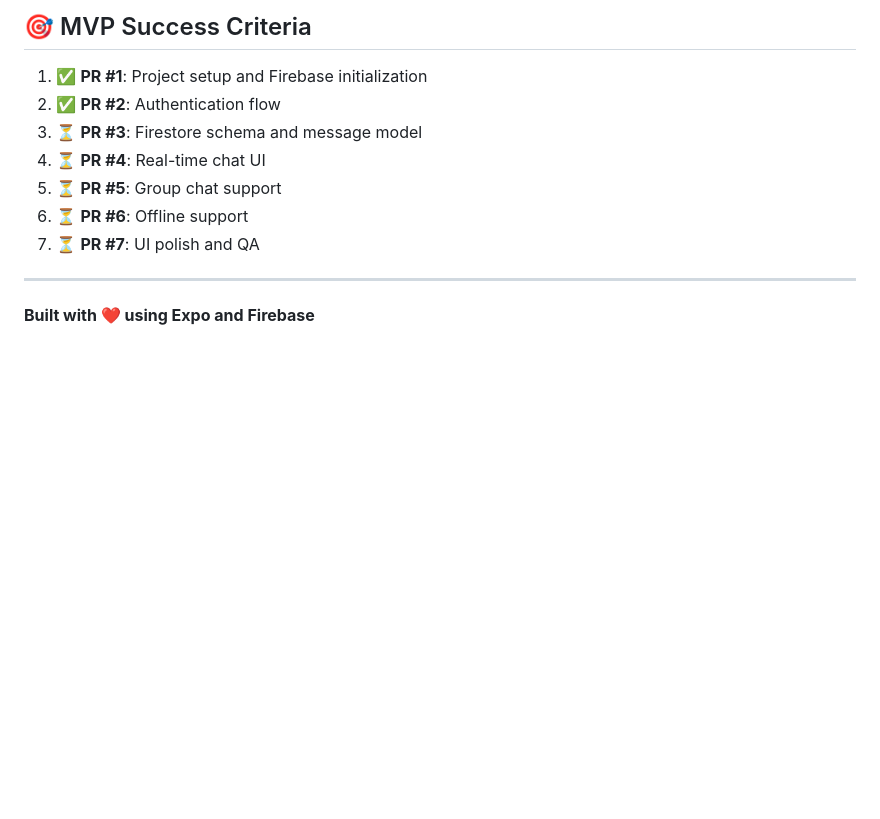
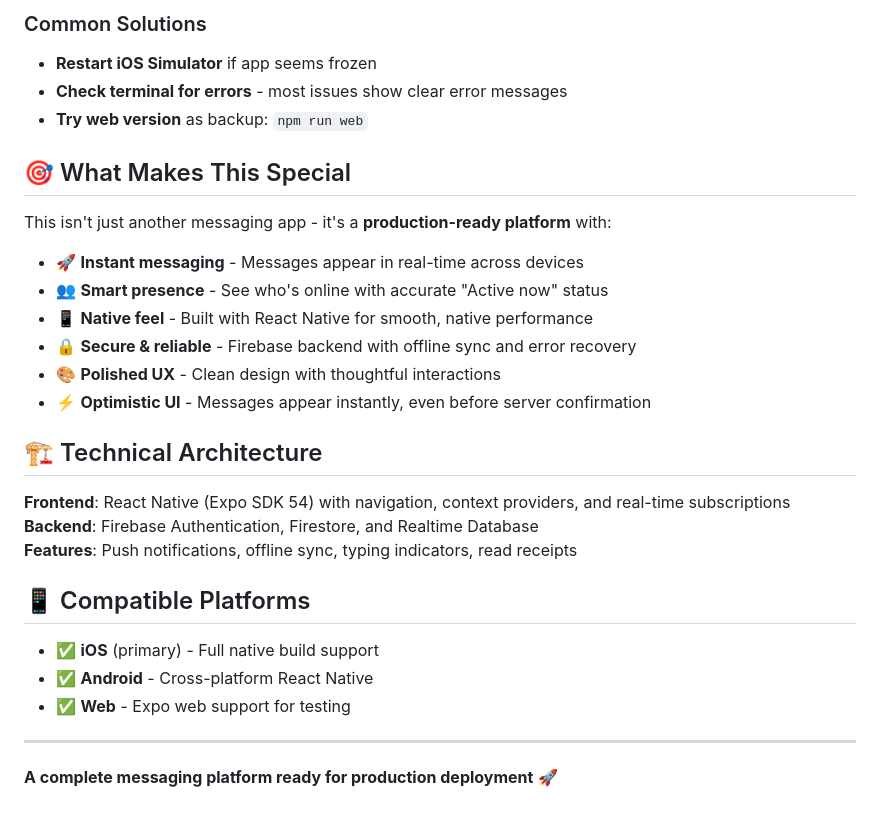
Before and after one commit to amanyrath/msgapp, a Markdown page: messageai/README.md, the part around the change printed below. GitHub-like rendering; blank space fills up the shorter version.

```diff
--- a/messageai/README.md
+++ b/messageai/README.md
@@ -132,13 +133,32 @@ cd ios && rm -rf Pods && pod install && cd ..
 
-## 🎯 MVP Success Criteria
-1. ✅ **PR #1**: Project setup and Firebase initialization
-2. ✅ **PR #2**: Authentication flow
-3. ⏳ **PR #3**: Firestore schema and message model
-4. ⏳ **PR #4**: Real-time chat UI
-5. ⏳ **PR #5**: Group chat support
-6. ⏳ **PR #6**: Offline support
-7. ⏳ **PR #7**: UI polish and QA
+### Common Solutions
+- **Restart iOS Simulator** if app seems frozen
+- **Check terminal for errors** - most issues show clear error messages
+- **Try web version** as backup: `npm run web`
+
+## 🎯 What Makes This Special
+
+This isn't just another messaging app - it's a **production-ready platform** with:
+
+- 🚀 **Instant messaging** - Messages appear in real-time across devices
+- 👥 **Smart presence** - See who's online with accurate "Active now" status
+- 📱 **Native feel** - Built with React Native for smooth, native performance
+- 🔒 **Secure & reliable** - Firebase backend with offline sync and error recovery
+- 🎨 **Polished UX** - Clean design with thoughtful interactions
+- ⚡ **Optimistic UI** - Messages appear instantly, even before server confirmation
+
+## 🏗️ Technical Architecture
+
+**Frontend**: React Native (Expo SDK 54) with navigation, context providers, and real-time subscriptions
+**Backend**: Firebase Authentication, Firestore, and Realtime Database
+**Features**: Push notifications, offline sync, typing indicators, read receipts
+
+## 📱 Compatible Platforms
+
+- ✅ **iOS** (primary) - Full native build support
+- ✅ **Android** - Cross-platform React Native
+- ✅ **Web** - Expo web support for testing
 
 ---
 
-**Built with ❤️ using Expo and Firebase**
+**A complete messaging platform ready for production deployment** 🚀
```
Also changed, not shown: other parts of messageai/README.md (+47 -46 lines), README.md (added, +147 -0 lines).
